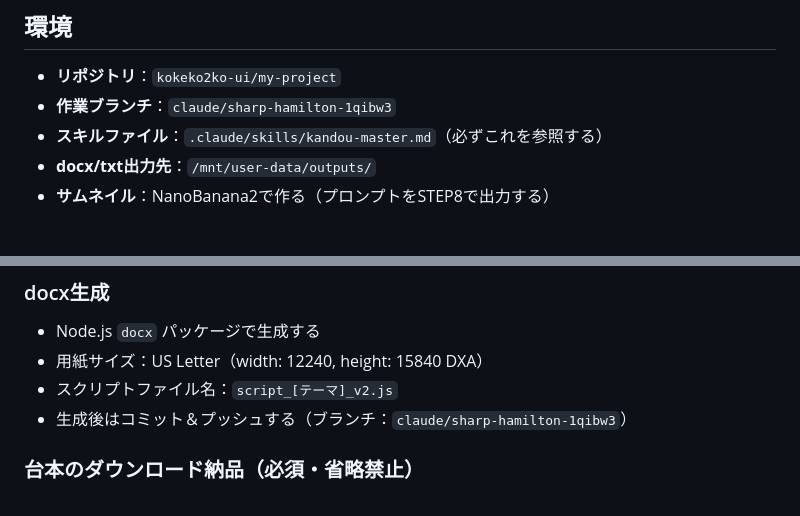
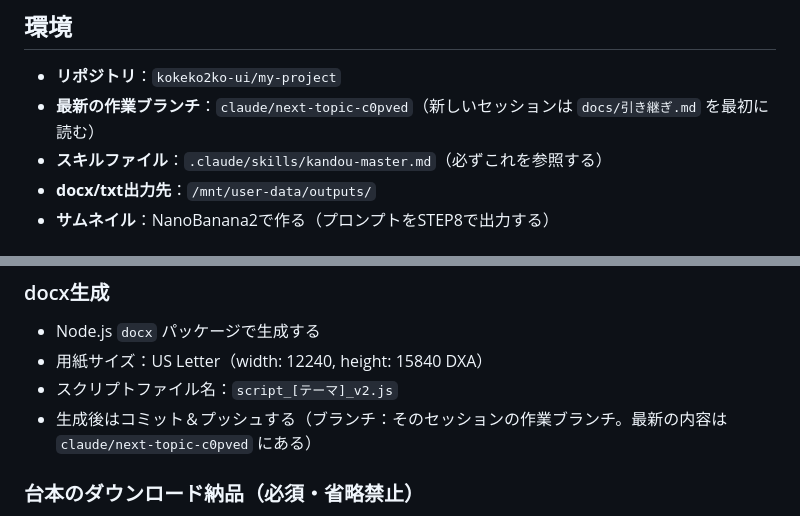
Before and after one commit to kokeko2ko-ui/my-project, a Markdown page: CLAUDE.md, 2 parts joined by grey strips. Drawn GitHub-style.

```diff
--- a/CLAUDE.md
+++ b/CLAUDE.md
@@ -8,7 +8,7 @@
 ## 環境
 
 - **リポジトリ**：`kokeko2ko-ui/my-project`
-- **作業ブランチ**：`claude/sharp-hamilton-1qibw3`
+- **最新の作業ブランチ**：`claude/next-topic-c0pved`（新しいセッションは `docs/引き継ぎ.md` を最初に読む）
 - **スキルファイル**：`.claude/skills/kandou-master.md`（必ずこれを参照する）
 - **docx/txt出力先**：`/mnt/user-data/outputs/`
 - **サムネイル**：NanoBanana2で作る（プロンプトをSTEP8で出力する）
@@ -58,7 +58,7 @@ STEP 8: タイトル/説明文/タグ/サムネイルプロンプト/固定コ
 - Node.js `docx` パッケージで生成する
 - 用紙サイズ：US Letter（width: 12240, height: 15840 DXA）
 - スクリプトファイル名：`script_[テーマ]_v2.js`
-- 生成後はコミット＆プッシュする（ブランチ：`claude/sharp-hamilton-1qibw3`）
+- 生成後はコミット＆プッシュする（ブランチ：そのセッションの作業ブランチ。最新の内容は `claude/next-topic-c0pved` にある）
 
 ### 台本のダウンロード納品（必須・省略禁止）
 - 台本を納品するときは、**必ずナレーション本文のtxtファイルをワンクリックでダウンロードできる形で渡す**
```
Also changed, not shown: docs/引き継ぎ.md (added, +46 -0 lines).
